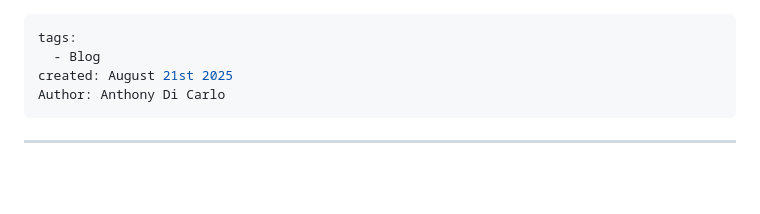
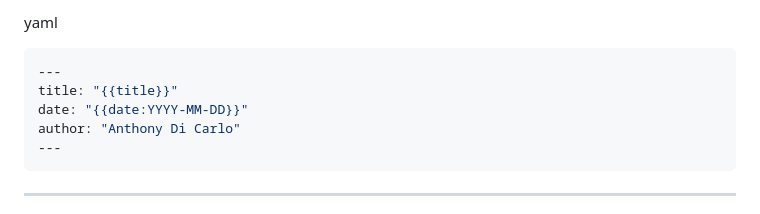
Before and after one commit to AnthonyDiCarlo/Blog, a Markdown page: blogs/The Origin of the Internet - A Wild Ride Through Time.md, the part around the change. GitHub-like rendering; blank space fills up the shorter version.

Commit message:
vault backup: 2025-08-22 08:03:47

````diff
--- a/blogs/The Origin of the Internet - A Wild Ride Through Time.md
+++ b/blogs/The Origin of the Internet - A Wild Ride Through Time.md
@@ -1,10 +1,12 @@
+yaml
+
+```yaml
 ---
-tags:
-  - Blog
-created: August 21st 2025
-Author: Anthony Di Carlo
+title: "{{title}}"
+date: "{{date:YYYY-MM-DD}}"
+author: "Anthony Di Carlo"
 ---
-
+```
 ---
 # The Origin of the Internet - A Wild Ride Through Time
 
````
